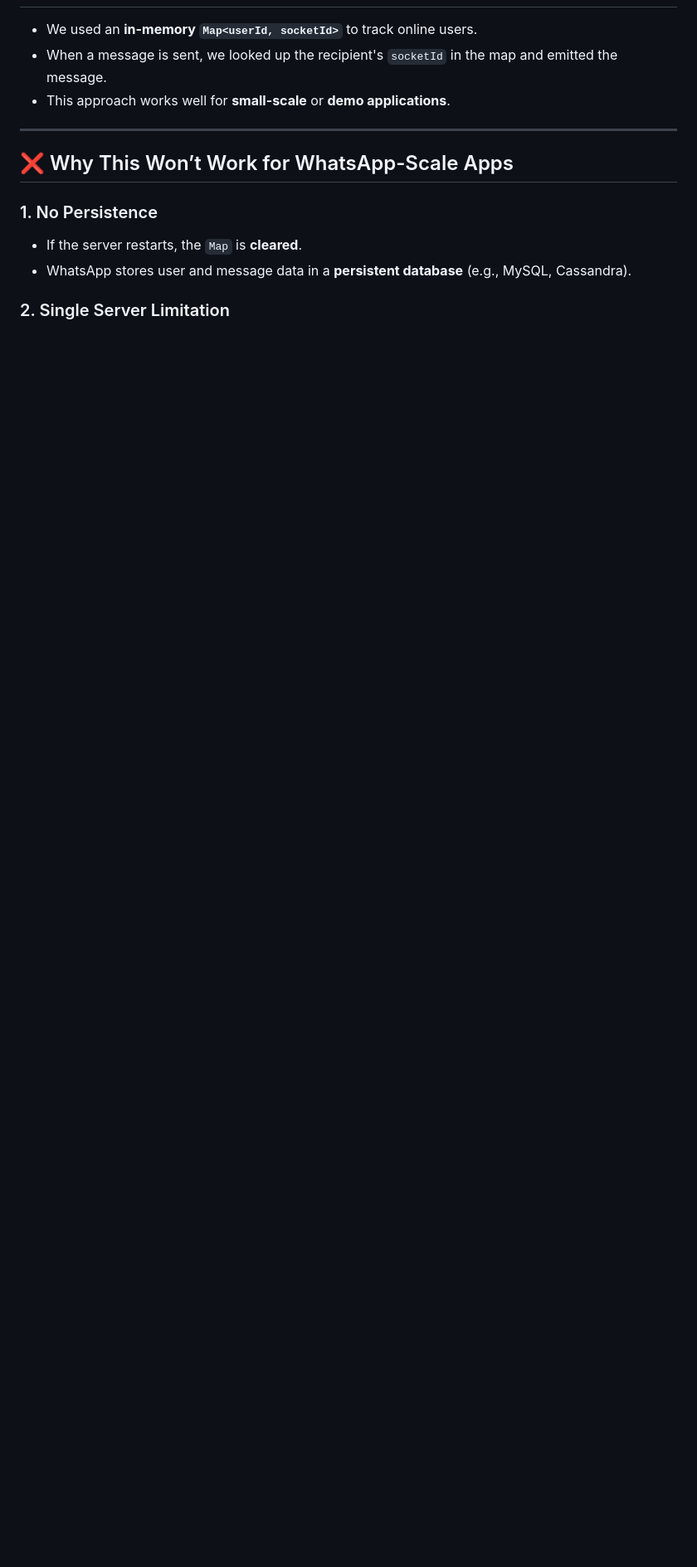
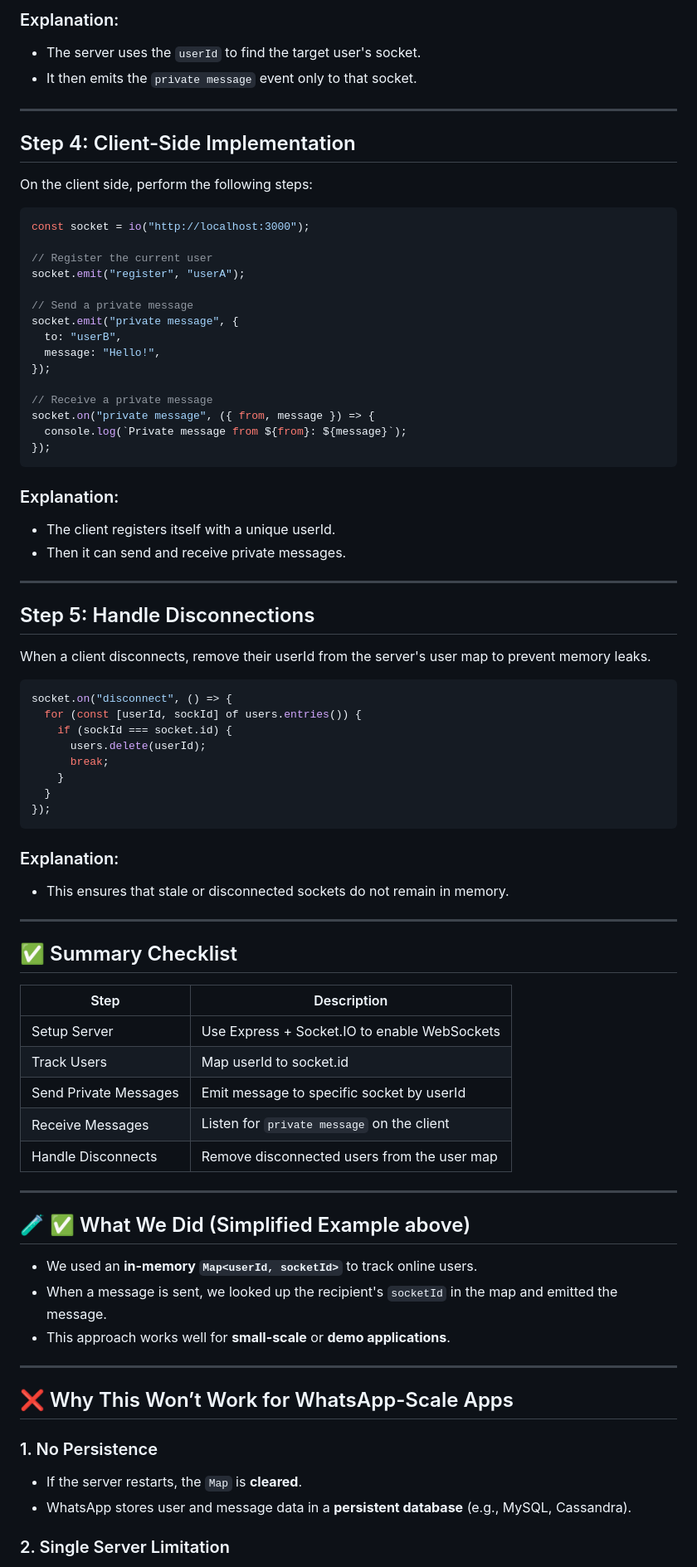
Before and after one commit to kedharnadhG/FE_SYSTEM_DESIGN, a Markdown page: CommunicationTechniques/webSocket/README.md, the part around one of its changes. Shown at 83% size. Rendered like a GitHub page; blank space fills up the shorter version.

````diff
--- a/CommunicationTechniques/webSocket/README.md
+++ b/CommunicationTechniques/webSocket/README.md
@@ -2,3 +66,74 @@
+### Explanation:
+
+* The server uses the `userId` to find the target user's socket.
+* It then emits the `private message` event only to that socket.
+
+---
+
+## Step 4: Client-Side Implementation
+
+On the client side, perform the following steps:
+
+```js
+const socket = io("http://localhost:3000");
+
+// Register the current user
+socket.emit("register", "userA");
+
+// Send a private message
+socket.emit("private message", {
+  to: "userB",
+  message: "Hello!",
+});
+
+// Receive a private message
+socket.on("private message", ({ from, message }) => {
+  console.log(`Private message from ${from}: ${message}`);
+});
+```
+
+### Explanation:
+
+* The client registers itself with a unique userId.
+* Then it can send and receive private messages.
+
+---
+
+## Step 5: Handle Disconnections
+
+When a client disconnects, remove their userId from the server's user map to prevent memory leaks.
+
+```js
+socket.on("disconnect", () => {
+  for (const [userId, sockId] of users.entries()) {
+    if (sockId === socket.id) {
+      users.delete(userId);
+      break;
+    }
+  }
+});
+```
+
+### Explanation:
+
+* This ensures that stale or disconnected sockets do not remain in memory.
+
+---
+
+## ✅ Summary Checklist
+
+| Step                  | Description                                  |
+| --------------------- | -------------------------------------------- |
+| Setup Server          | Use Express + Socket.IO to enable WebSockets |
+| Track Users           | Map userId to socket.id                      |
+| Send Private Messages | Emit message to specific socket by userId    |
+| Receive Messages      | Listen for `private message` on the client   |
+| Handle Disconnects    | Remove disconnected users from the user map  |
+
+---
+
+
+## 🧪 ✅ What We Did (Simplified Example above)
 
 - We used an **in-memory `Map<userId, socketId>`** to track online users.
 - When a message is sent, we looked up the recipient's `socketId` in the map and emitted the message.
````
Also changed, not shown: other parts of CommunicationTechniques/webSocket/README.md (+65 -170 lines).
